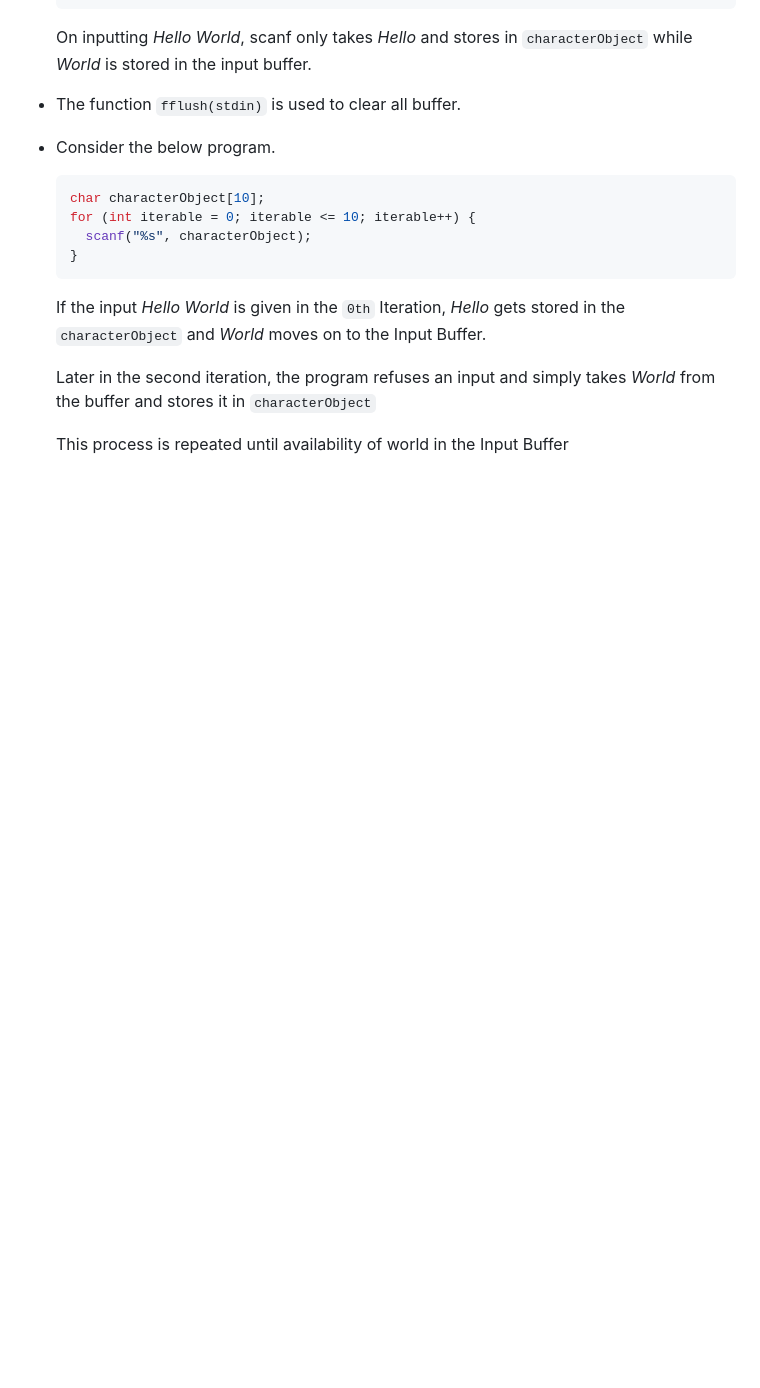
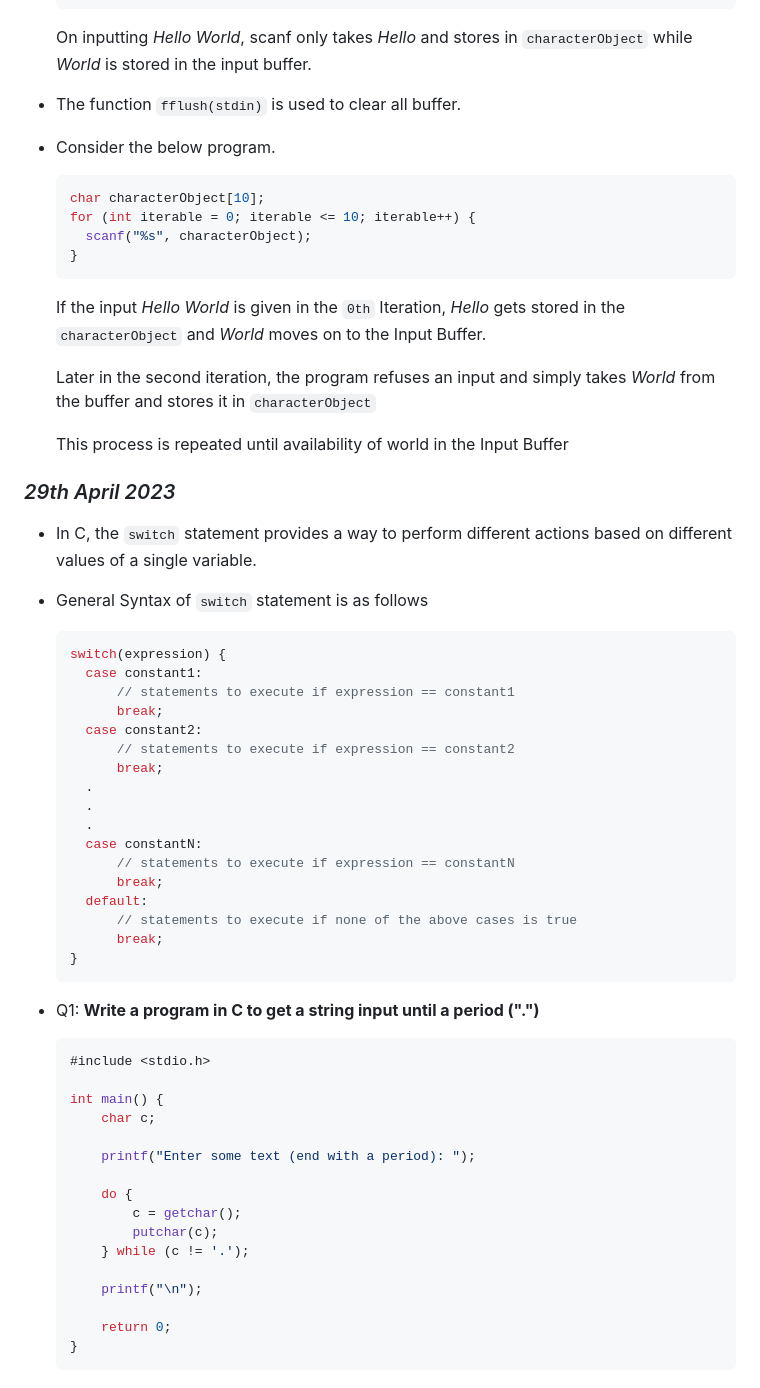
Before and after one commit to akashShanmugraj/programming-notes, a Markdown page: 19Z205 - C Programming/class-notes.md, the part around the change printed below. Drawn GitHub-style; blank space fills up the shorter version.

````diff
--- a/19Z205 - C Programming/class-notes.md
+++ b/19Z205 - C Programming/class-notes.md
@@ -102,3 +239,48 @@ int main()
     Later in the second iteration, the program refuses an input and simply takes *World* from the buffer and stores it in `characterObject`
 
     This process is repeated until availability of world in the Input Buffer
+
+### _29th April 2023_
+
+- In C, the `switch` statement provides a way to perform different actions based on different values of a single variable.
+
+- General Syntax of `switch` statement is as follows
+  ```c
+  switch(expression) {
+    case constant1:
+        // statements to execute if expression == constant1
+        break;
+    case constant2:
+        // statements to execute if expression == constant2
+        break;
+    .
+    .
+    .
+    case constantN:
+        // statements to execute if expression == constantN
+        break;
+    default:
+        // statements to execute if none of the above cases is true
+        break;
+  }
+  ```
+- Q1: **Write a program in C to get a string input until a period (".")**
+
+  ```c
+  #include <stdio.h>
+
+  int main() {
+      char c;
+
+      printf("Enter some text (end with a period): ");
+
+      do {
+          c = getchar();
+          putchar(c);
+      } while (c != '.');
+
+      printf("\n");
+
+      return 0;
+  }
+  ```
````
Also changed, not shown: other parts of 19Z205 - C Programming/class-notes.md (+138 -1 lines).
